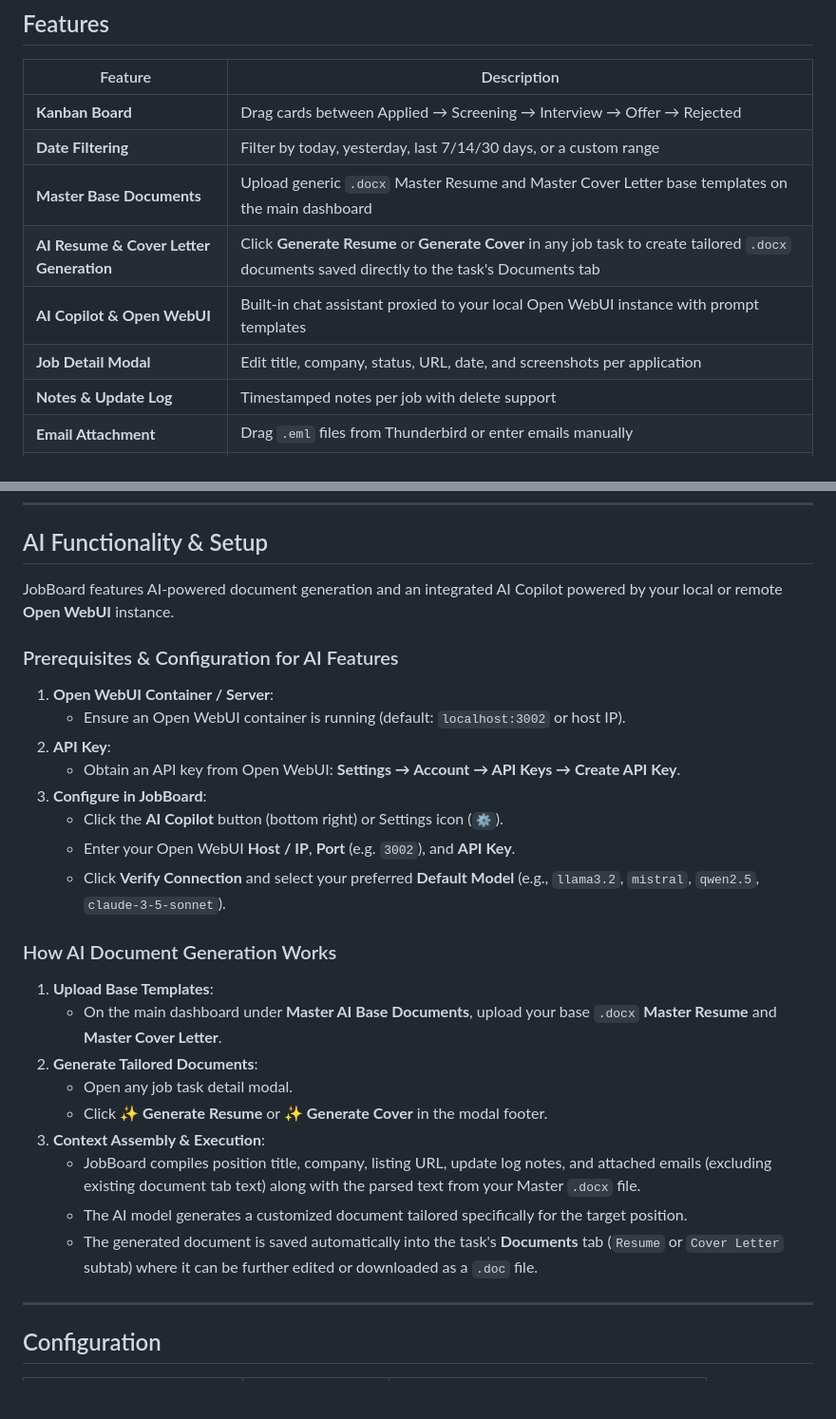
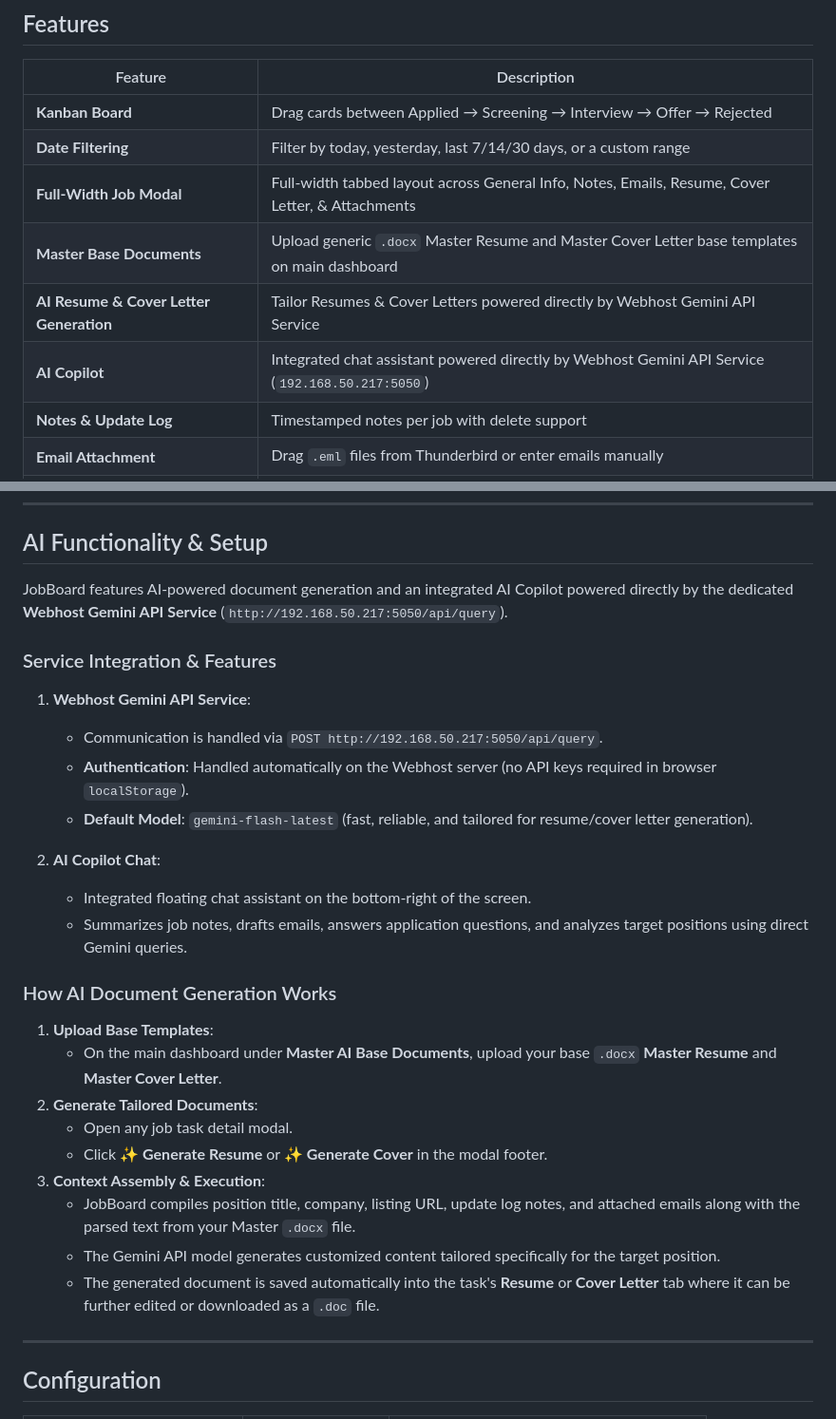
Before and after one commit to pmitchell-dev/JobBoard, a Markdown page: README.md, 2 parts joined by grey strips. Shown at 95% size. Rendered like a GitHub page; blank space fills up the shorter version.

Commit message:
docs: update README.md with Webhost Gemini API Service integration & full-width tabbed layout

```diff
--- a/README.md
+++ b/README.md
@@ -14,10 +14,10 @@
 |---|---|
 | **Kanban Board** | Drag cards between Applied → Screening → Interview → Offer → Rejected |
 | **Date Filtering** | Filter by today, yesterday, last 7/14/30 days, or a custom range |
-| **Master Base Documents** | Upload generic `.docx` Master Resume and Master Cover Letter base templates on the main dashboard |
-| **AI Resume & Cover Letter Generation** | Click **Generate Resume** or **Generate Cover** in any job task to create tailored `.docx` documents saved directly to the task's Documents tab |
-| **AI Copilot & Open WebUI** | Built-in chat assistant proxied to your local Open WebUI instance with prompt templates |
-| **Job Detail Modal** | Edit title, company, status, URL, date, and screenshots per application |
+| **Full-Width Job Modal** | Full-width tabbed layout across General Info, Notes, Emails, Resume, Cover Letter, & Attachments |
+| **Master Base Documents** | Upload generic `.docx` Master Resume and Master Cover Letter base templates on main dashboard |
+| **AI Resume & Cover Letter Generation** | Tailor Resumes & Cover Letters powered directly by Webhost Gemini API Service |
+| **AI Copilot** | Integrated chat assistant powered directly by Webhost Gemini API Service (`192.168.50.217:5050`) |
 | **Notes & Update Log** | Timestamped notes per job with delete support |
 | **Email Attachment** | Drag `.eml` files from Thunderbird or enter emails manually |
 | **PDF Page Cache** | Saves the job listing page as a PDF via headless Chromium |
@@ -95,18 +95,18 @@ Open **http://localhost:3000**.
 
 ## AI Functionality & Setup
 
-JobBoard features AI-powered document generation and an integrated AI Copilot powered by your local or remote **Open WebUI** instance.
+JobBoard features AI-powered document generation and an integrated AI Copilot powered directly by the dedicated **Webhost Gemini API Service** (`http://192.168.50.217:5050/api/query`).
 
-### Prerequisites & Configuration for AI Features
+### Service Integration & Features
 
-1. **Open WebUI Container / Server**:
-   - Ensure an Open WebUI container is running (default: `localhost:3002` or host IP).
-2. **API Key**:
-   - Obtain an API key from Open WebUI: **Settings → Account → API Keys → Create API Key**.
-3. **Configure in JobBoard**:
-   - Click the **AI Copilot** button (bottom right) or Settings icon (`⚙️`).
-   - Enter your Open WebUI **Host / IP**, **Port** (e.g. `3002`), and **API Key**.
-   - Click **Verify Connection** and select your preferred **Default Model** (e.g., `llama3.2`, `mistral`, `qwen2.5`, `claude-3-5-sonnet`).
+1. **Webhost Gemini API Service**:
+   - Communication is handled via `POST http://192.168.50.217:5050/api/query`.
+   - **Authentication**: Handled automatically on the Webhost server (no API keys required in browser `localStorage`).
+   - **Default Model**: `gemini-flash-latest` (fast, reliable, and tailored for resume/cover letter generation).
+
+2. **AI Copilot Chat**:
+   - Integrated floating chat assistant on the bottom-right of the screen.
+   - Summarizes job notes, drafts emails, answers application questions, and analyzes target positions using direct Gemini queries.
 
 ### How AI Document Generation Works
 
@@ -116,9 +116,9 @@ JobBoard features AI-powered document generation and an integrated AI Copilot po
    - Open any job task detail modal.
    - Click **✨ Generate Resume** or **✨ Generate Cover** in the modal footer.
 3. **Context Assembly & Execution**:
-   - JobBoard compiles position title, company, listing URL, update log notes, and attached emails (excluding existing document tab text) along with the parsed text from your Master `.docx` file.
-   - The AI model generates a customized document tailored specifically for the target position.
-   - The generated document is saved automatically into the task's **Documents** tab (`Resume` or `Cover Letter` subtab) where it can be further edited or downloaded as a `.doc` file.
+   - JobBoard compiles position title, company, listing URL, update log notes, and attached emails along with the parsed text from your Master `.docx` file.
+   - The Gemini API model generates customized content tailored specifically for the target position.
+   - The generated document is saved automatically into the task's **Resume** or **Cover Letter** tab where it can be further edited or downloaded as a `.doc` file.
 
 ---
 
```
